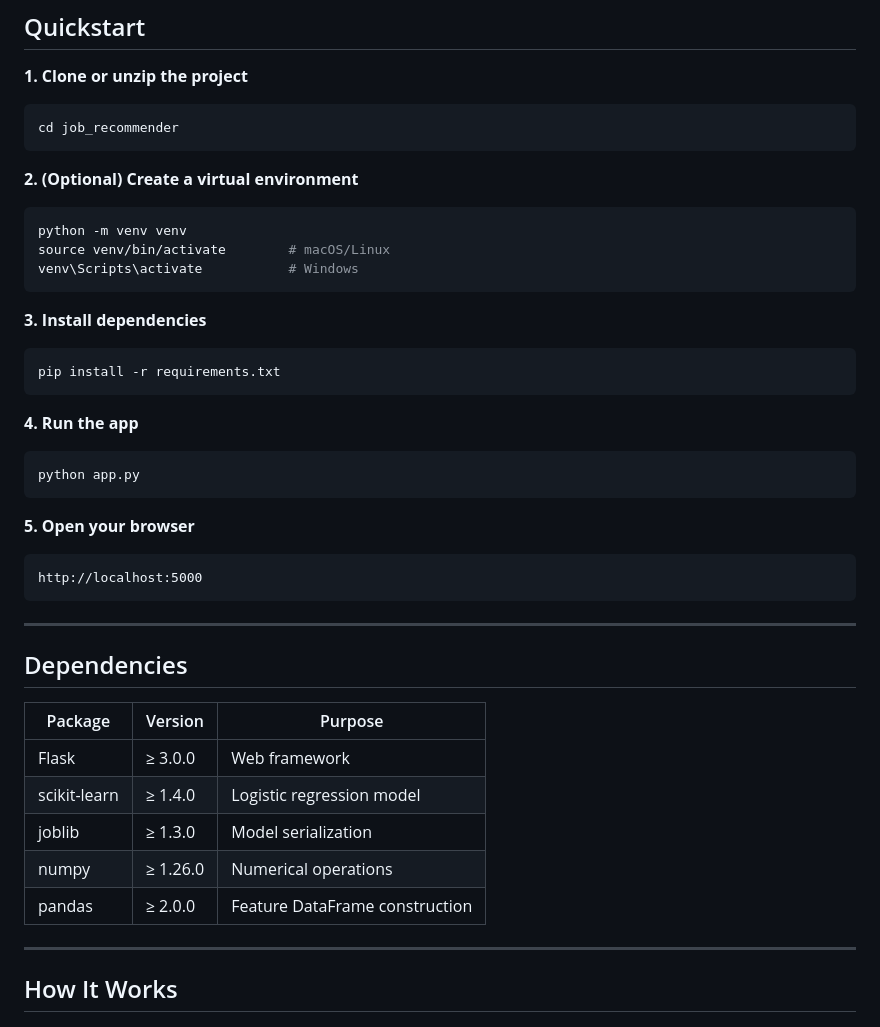
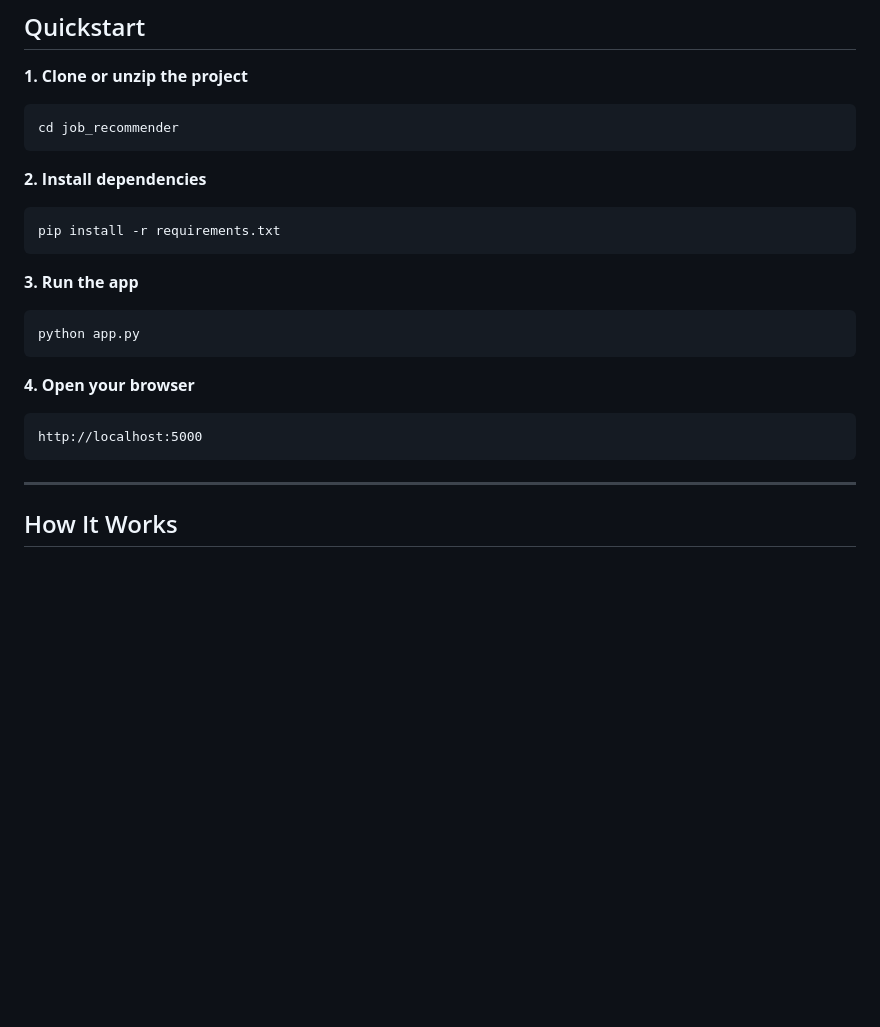
Before and after one commit to fatmakhadidja/job-recommender, a Markdown page: README.md, the part around one of its changes. GitHub-like rendering; blank space fills up the shorter version.

````diff
--- a/README.md
+++ b/README.md
@@ -38,39 +38,21 @@ job_recommender/
 cd job_recommender
 ```
 
-**2. (Optional) Create a virtual environment**
-```bash
-python -m venv venv
-source venv/bin/activate        # macOS/Linux
-venv\Scripts\activate           # Windows
-```
 
-**3. Install dependencies**
+**2. Install dependencies**
 ```bash
 pip install -r requirements.txt
 ```
 
-**4. Run the app**
+**3. Run the app**
 ```bash
 python app.py
 ```
 
-**5. Open your browser**
+**4. Open your browser**
 ```
 http://localhost:5000
 ```
-
----
-
-## Dependencies
-
-| Package | Version | Purpose |
-|---|---|---|
-| Flask | ≥ 3.0.0 | Web framework |
-| scikit-learn | ≥ 1.4.0 | Logistic regression model |
-| joblib | ≥ 1.3.0 | Model serialization |
-| numpy | ≥ 1.26.0 | Numerical operations |
-| pandas | ≥ 2.0.0 | Feature DataFrame construction |
 
 ---
 
````
Also changed, not shown: other parts of README.md (+0 -49 lines).
